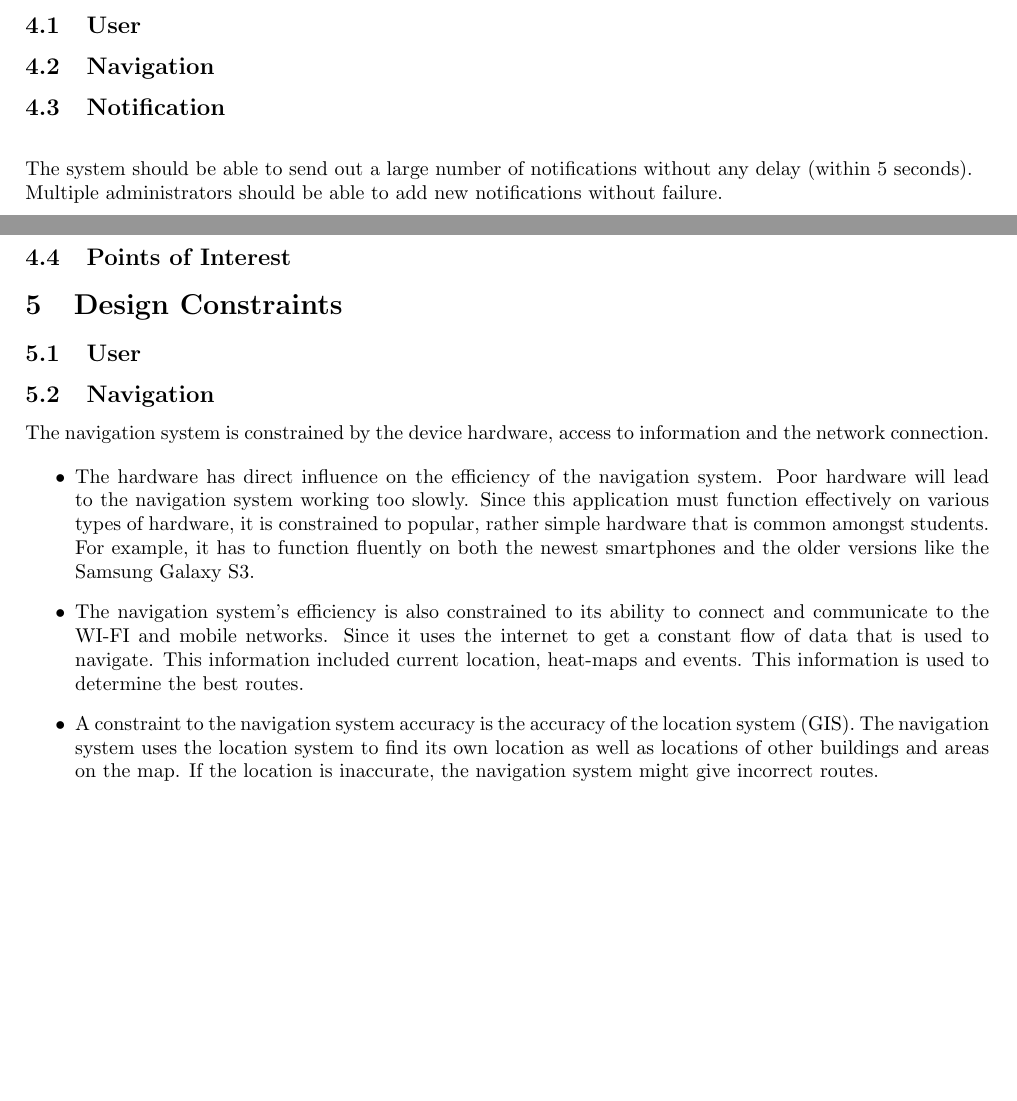
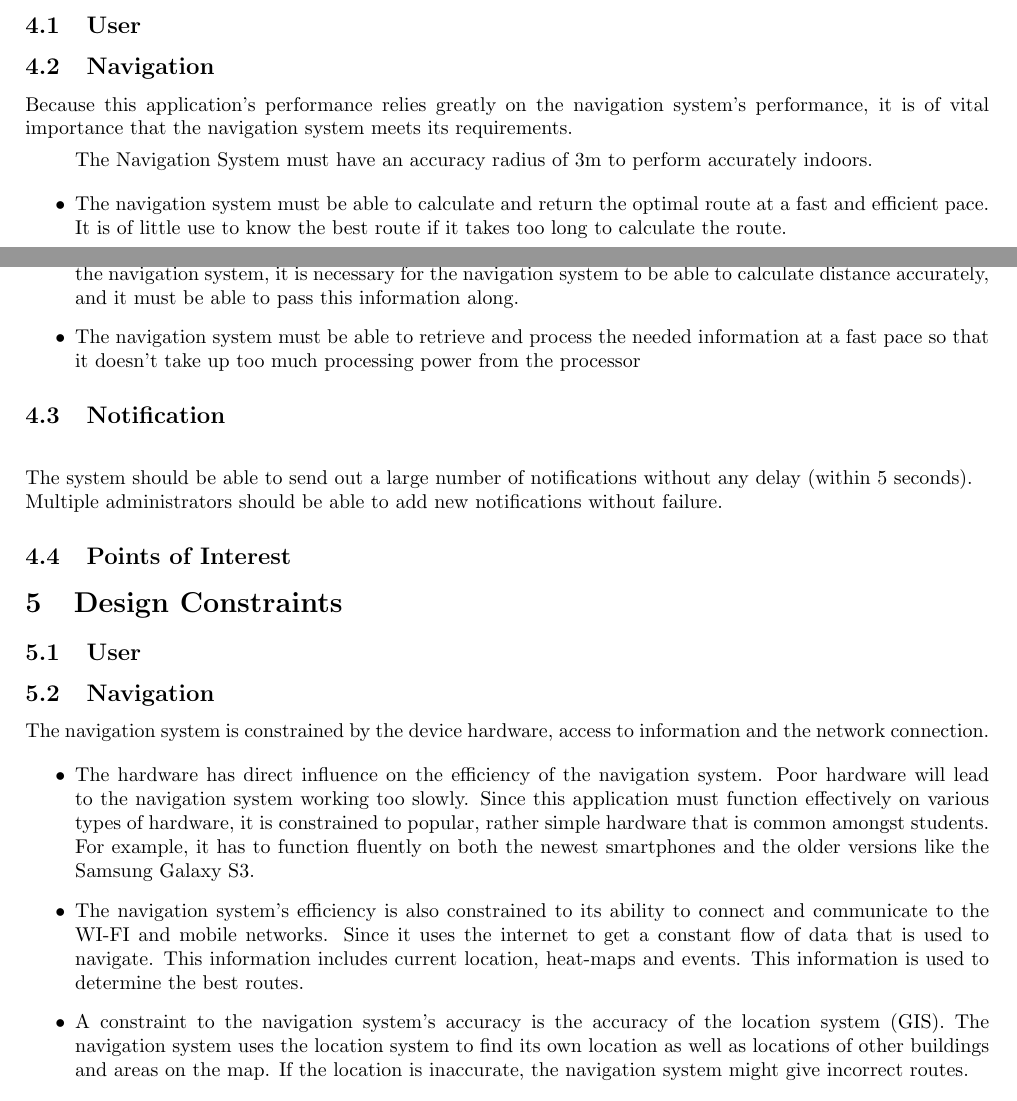
Before and after one commit to FredJEhlers/Matlab, a LaTeX document (Architectural Requirements Specifications Document.tex): two parts of pages 5 and 6 of 13 before the commit and two parts of pages 5 and 6 of 14 after it, joined at a grey line, cut so that both start at the same text, the shorter picture padded with empty space. Compiled offline with pdfLaTeX.

Commit message:
Update Architectural Requirements Specifications Document.tex

```diff
--- a/Architectural Requirements Specifications Document.tex
+++ b/Architectural Requirements Specifications Document.tex
@@ -201,6 +201,18 @@ If the chosen notifications medium is email, the user will receive a generic ema
 
 \subsection{User}
 \subsection{Navigation}
+Because this application’s performance relies greatly on the navigation system’s performance, it is of vital importance that the navigation system meets its requirements.
+
+\begin{itemize}
+The Navigation System must have an accuracy radius of 3m to perform accurately indoors.
+
+\item The navigation system must be able to calculate and return the optimal route at a fast and efficient pace. It is of little use to know the best route if it takes too long to calculate the route.
+
+\item In order for the system to calculate the best route, and since the fitness system will use data gathered by the navigation system, it is necessary for the navigation system to be able to calculate distance accurately, and it must be able to pass this information along.
+
+\item The navigation system must be able to retrieve and process the needed information at a fast pace so that it doesn’t take up too much processing power from the processor
+\end{itemize}
+
 \subsection{Notification}
 \mbox{}\\
 The system should be able to send out a large number of notifications without any delay (within 5 seconds).\\
@@ -218,9 +230,9 @@ The navigation system is constrained by the device hardware, access to informati
 \begin{itemize}
 \item The hardware has direct influence on the efficiency of the navigation system. Poor hardware will lead to the navigation system working too slowly. Since this application must function effectively on various types of hardware, it is constrained to popular, rather simple hardware that is common amongst students. For example, it has to function fluently on both the newest smartphones and the older versions like the Samsung Galaxy S3.
 
-\item The navigation system’s efficiency is also constrained to its ability to connect and communicate to the WI-FI and mobile networks. Since it uses the internet to get a constant flow of data that is used to navigate. This information included current location, heat-maps and events. This information is used to determine the best routes.
+\item The navigation system’s efficiency is also constrained to its ability to connect and communicate to the WI-FI and mobile networks. Since it uses the internet to get a constant flow of data that is used to navigate. This information includes current location, heat-maps and events. This information is used to determine the best routes.
 
-\item A constraint to the navigation system accuracy is the accuracy of the location system (GIS). The navigation system uses the location system to find its own location as well as locations of other buildings and areas on the map. If the location is inaccurate, the navigation system might give incorrect routes.
+\item A constraint to the navigation system’s accuracy is the accuracy of the location system (GIS). The navigation system uses the location system to find its own location as well as locations of other buildings and areas on the map. If the location is inaccurate, the navigation system might give incorrect routes.
 
 \end{itemize}
 
```
Also changed, not shown: Architectural Requirements Specifications Document.tex (6 more changed lines).
